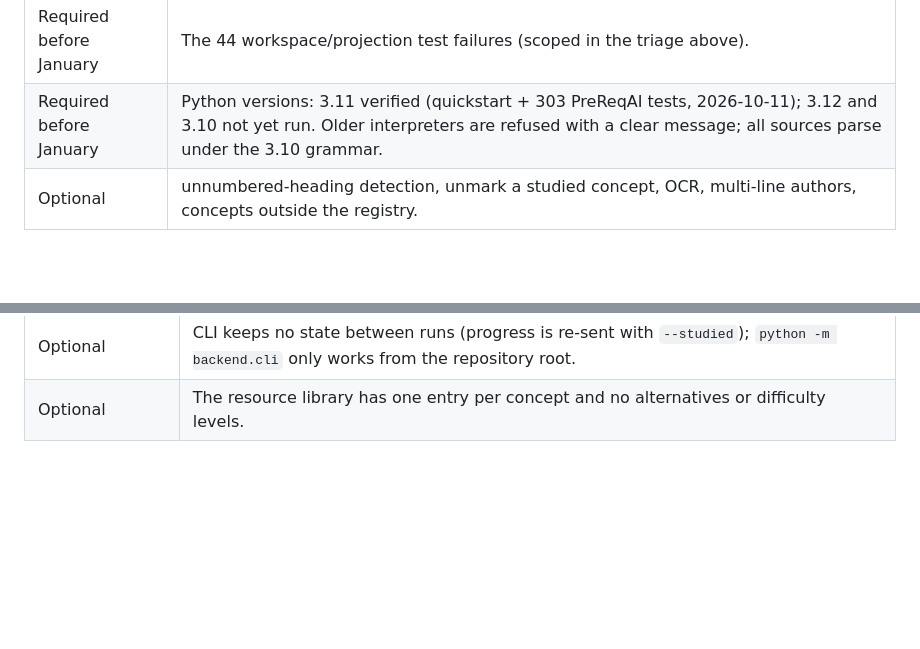
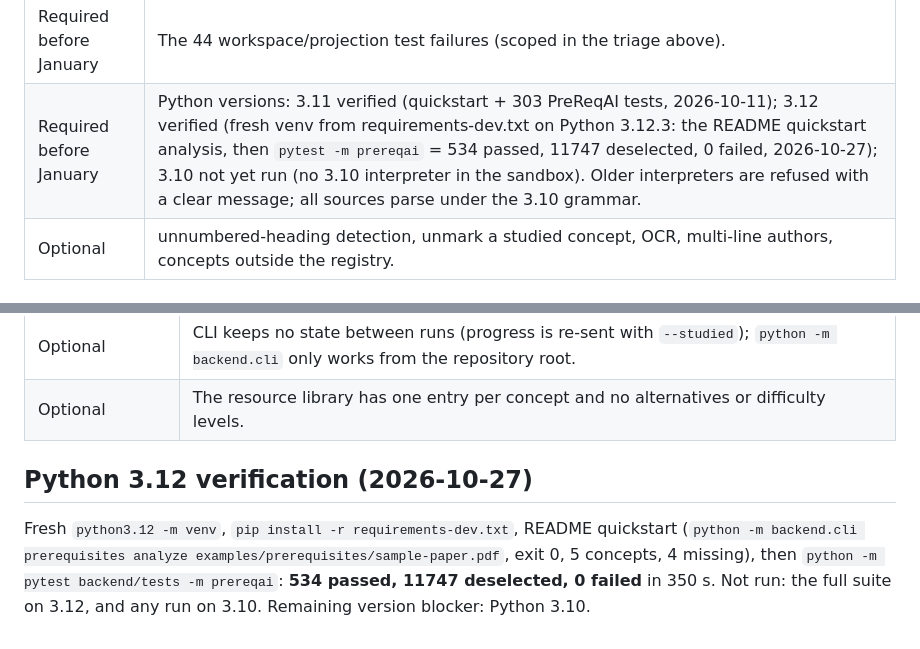
Before and after one commit to 23f2003574/PreReqAI, a Markdown page: docs/release-checklist.md, 2 parts joined by grey strips. GitHub-like rendering; blank space fills up the shorter version.

Commit message:
fixed the unverified Python 3.12 setup item by running a fresh install, the quickstart and the product tests

```diff
--- a/docs/release-checklist.md
+++ b/docs/release-checklist.md
@@ -109,7 +109,7 @@ Evidence at this commit: release checks (PreReqAI, endpoint, API generation, gen
 | Release blocker | Run a real published paper end to end (CLI and HTTP) and fix what it exposes. |
 | Required before January | Tutoring model (placeholder is disclosed; a model-backed tutor needs a provider decision). |
 | Required before January | The 44 workspace/projection test failures (scoped in the triage above). |
-| Required before January | Python versions: 3.11 verified (quickstart + 303 PreReqAI tests, 2026-10-11); 3.12 and 3.10 not yet run. Older interpreters are refused with a clear message; all sources parse under the 3.10 grammar. |
+| Required before January | Python versions: 3.11 verified (quickstart + 303 PreReqAI tests, 2026-10-11); 3.12 verified (fresh venv from requirements-dev.txt on Python 3.12.3: the README quickstart analysis, then `pytest -m prereqai` = 534 passed, 11747 deselected, 0 failed, 2026-10-27); 3.10 not yet run (no 3.10 interpreter in the sandbox). Older interpreters are refused with a clear message; all sources parse under the 3.10 grammar. |
 | Optional | unnumbered-heading detection, unmark a studied concept, OCR, multi-line authors, concepts outside the registry. |
 
 ## Calculus prerequisite (2026-10-12)
@@ -228,3 +228,7 @@ Still open for the next session:
 | Required before January | Detector coverage: only 7 prerequisite concepts and 8 curated resources; e.g. diffusion papers get no variational-inference or KL-divergence prerequisites. |
 | Optional | CLI keeps no state between runs (progress is re-sent with `--studied`); `python -m backend.cli` only works from the repository root. |
 | Optional | The resource library has one entry per concept and no alternatives or difficulty levels. |
+
+## Python 3.12 verification (2026-10-27)
+
+Fresh `python3.12 -m venv`, `pip install -r requirements-dev.txt`, README quickstart (`python -m backend.cli prerequisites analyze examples/prerequisites/sample-paper.pdf`, exit 0, 5 concepts, 4 missing), then `python -m pytest backend/tests -m prereqai`: **534 passed, 11747 deselected, 0 failed** in 350 s. Not run: the full suite on 3.12, and any run on 3.10. Remaining version blocker: Python 3.10.
```
